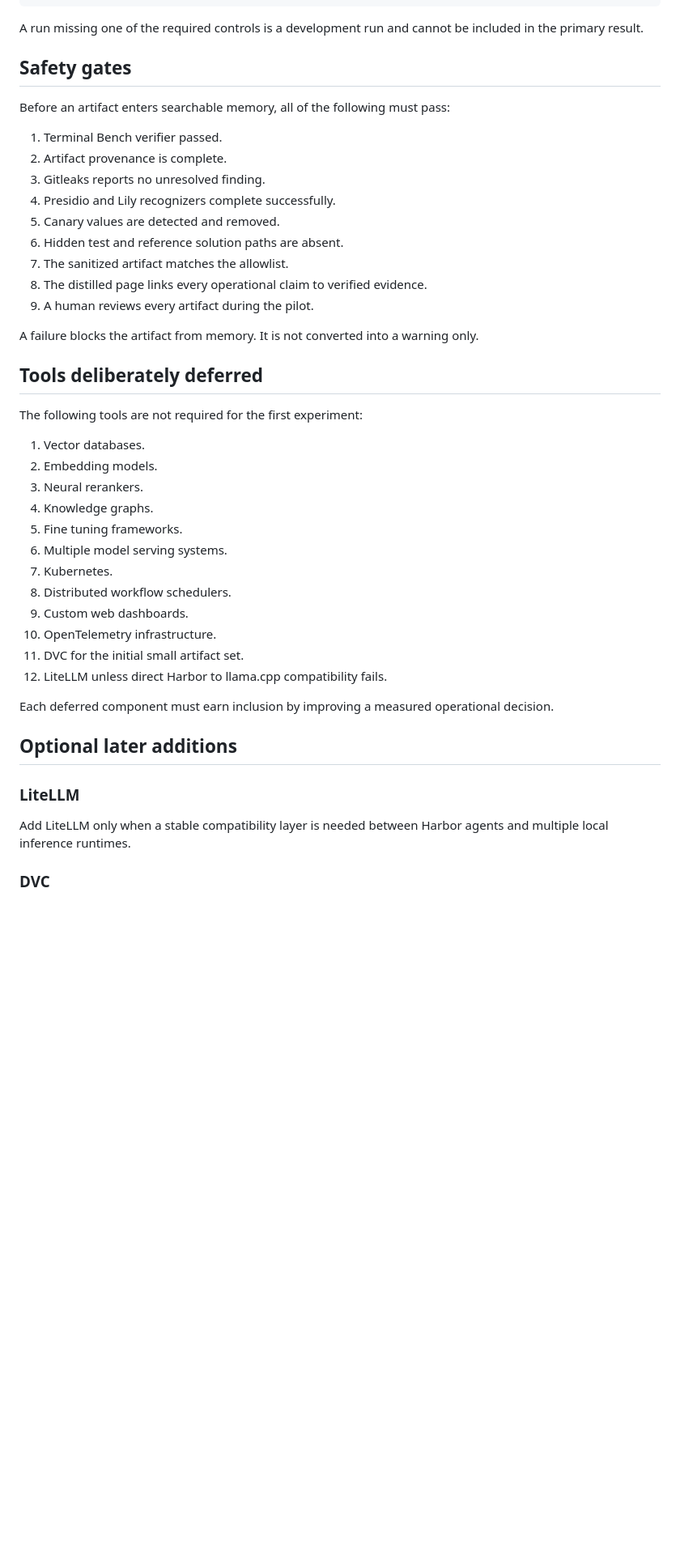
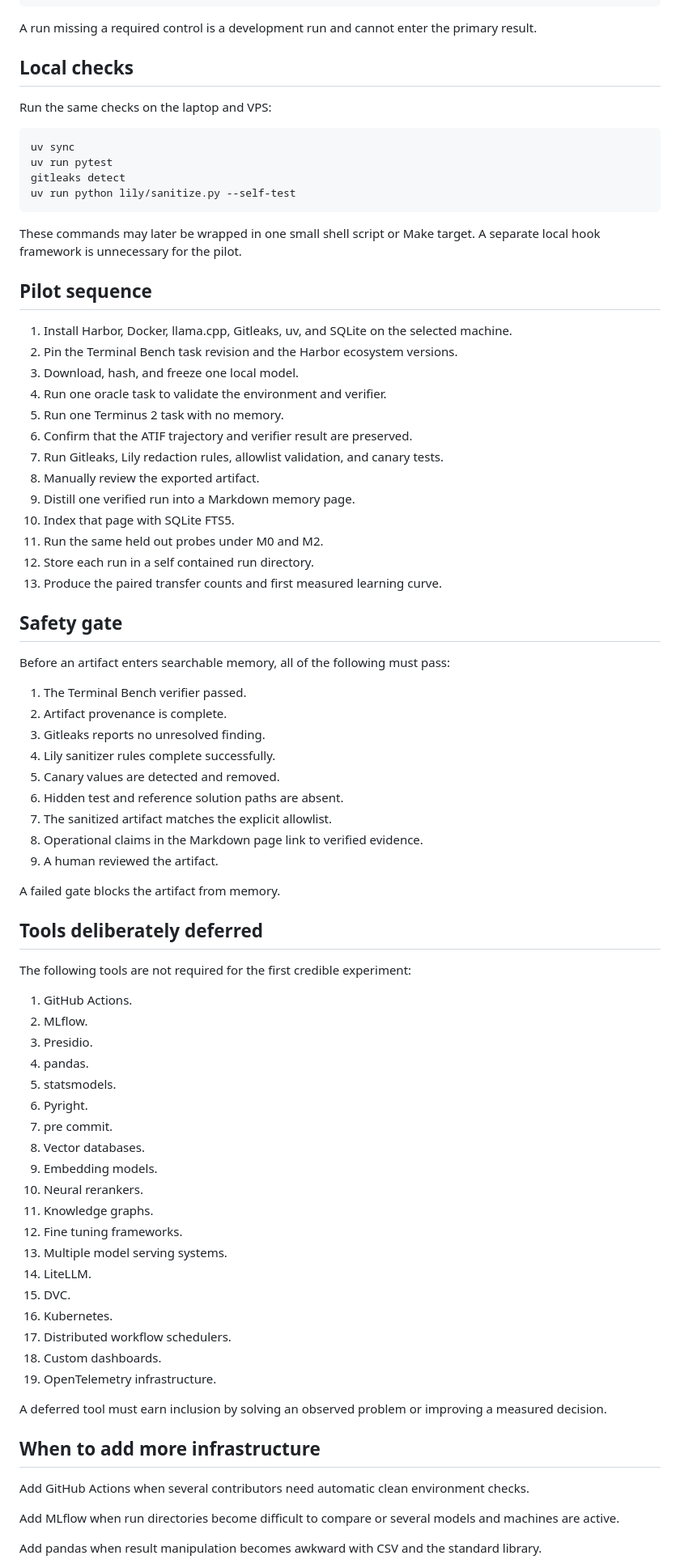
Before and after one commit to raghavan/longtail-inference-lab, a Markdown page: projects/01_terminal_artifact_memory/SETUP.md, the part around one of its changes. Shown at 81% size. Drawn GitHub-style; blank space fills up the shorter version.

Commit message:
Simplify terminal artifact memory setup

````diff
--- a/projects/01_terminal_artifact_memory/SETUP.md
+++ b/projects/01_terminal_artifact_memory/SETUP.md
@@ -430,48 +331,84 @@ run_environment:
   hardware_description: REQUIRED
 ```
 
-A run missing one of the required controls is a development run and cannot be included in the primary result.
+A run missing a required control is a development run and cannot enter the primary result.
 
-## Safety gates
+## Local checks
+
+Run the same checks on the laptop and VPS:
+
+```bash
+uv sync
+uv run pytest
+gitleaks detect
+uv run python lily/sanitize.py --self-test
+```
+
+These commands may later be wrapped in one small shell script or Make target. A separate local hook framework is unnecessary for the pilot.
+
+## Pilot sequence
+
+1. Install Harbor, Docker, llama.cpp, Gitleaks, uv, and SQLite on the selected machine.
+2. Pin the Terminal Bench task revision and the Harbor ecosystem versions.
+3. Download, hash, and freeze one local model.
+4. Run one oracle task to validate the environment and verifier.
+5. Run one Terminus 2 task with no memory.
+6. Confirm that the ATIF trajectory and verifier result are preserved.
+7. Run Gitleaks, Lily redaction rules, allowlist validation, and canary tests.
+8. Manually review the exported artifact.
+9. Distill one verified run into a Markdown memory page.
+10. Index that page with SQLite FTS5.
+11. Run the same held out probes under M0 and M2.
+12. Store each run in a self contained run directory.
+13. Produce the paired transfer counts and first measured learning curve.
+
+## Safety gate
 
 Before an artifact enters searchable memory, all of the following must pass:
 
-1. Terminal Bench verifier passed.
+1. The Terminal Bench verifier passed.
 2. Artifact provenance is complete.
 3. Gitleaks reports no unresolved finding.
-4. Presidio and Lily recognizers complete successfully.
+4. Lily sanitizer rules complete successfully.
 5. Canary values are detected and removed.
 6. Hidden test and reference solution paths are absent.
-7. The sanitized artifact matches the allowlist.
-8. The distilled page links every operational claim to verified evidence.
-9. A human reviews every artifact during the pilot.
+7. The sanitized artifact matches the explicit allowlist.
+8. Operational claims in the Markdown page link to verified evidence.
+9. A human reviewed the artifact.
 
-A failure blocks the artifact from memory. It is not converted into a warning only.
+A failed gate blocks the artifact from memory.
 
 ## Tools deliberately deferred
 
-The following tools are not required for the first experiment:
+The following tools are not required for the first credible experiment:
 
-1. Vector databases.
-2. Embedding models.
-3. Neural rerankers.
-4. Knowledge graphs.
-5. Fine tuning frameworks.
-6. Multiple model serving systems.
-7. Kubernetes.
-8. Distributed workflow schedulers.
-9. Custom web dashboards.
-10. OpenTelemetry infrastructure.
-11. DVC for the initial small artifact set.
-12. LiteLLM unless direct Harbor to llama.cpp compatibility fails.
+1. GitHub Actions.
+2. MLflow.
+3. Presidio.
+4. pandas.
+5. statsmodels.
+6. Pyright.
+7. pre commit.
+8. Vector databases.
+9. Embedding models.
+10. Neural rerankers.
+11. Knowledge graphs.
+12. Fine tuning frameworks.
+13. Multiple model serving systems.
+14. LiteLLM.
+15. DVC.
+16. Kubernetes.
+17. Distributed workflow schedulers.
+18. Custom dashboards.
+19. OpenTelemetry infrastructure.
 
-Each deferred component must earn inclusion by improving a measured operational decision.
+A deferred tool must earn inclusion by solving an observed problem or improving a measured decision.
 
-## Optional later additions
+## When to add more infrastructure
 
-### LiteLLM
+Add GitHub Actions when several contributors need automatic clean environment checks.
 
-Add LiteLLM only when a stable compatibility layer is needed between Harbor agents and multiple local inference runtimes.
+Add MLflow when run directories become difficult to compare or several models and machines are active.
 
-### DVC
+Add pandas when result manipulation becomes awkward with CSV and the standard library.
 
````
Also changed, not shown: other parts of projects/01_terminal_artifact_memory/SETUP.md (+181 -285 lines).
